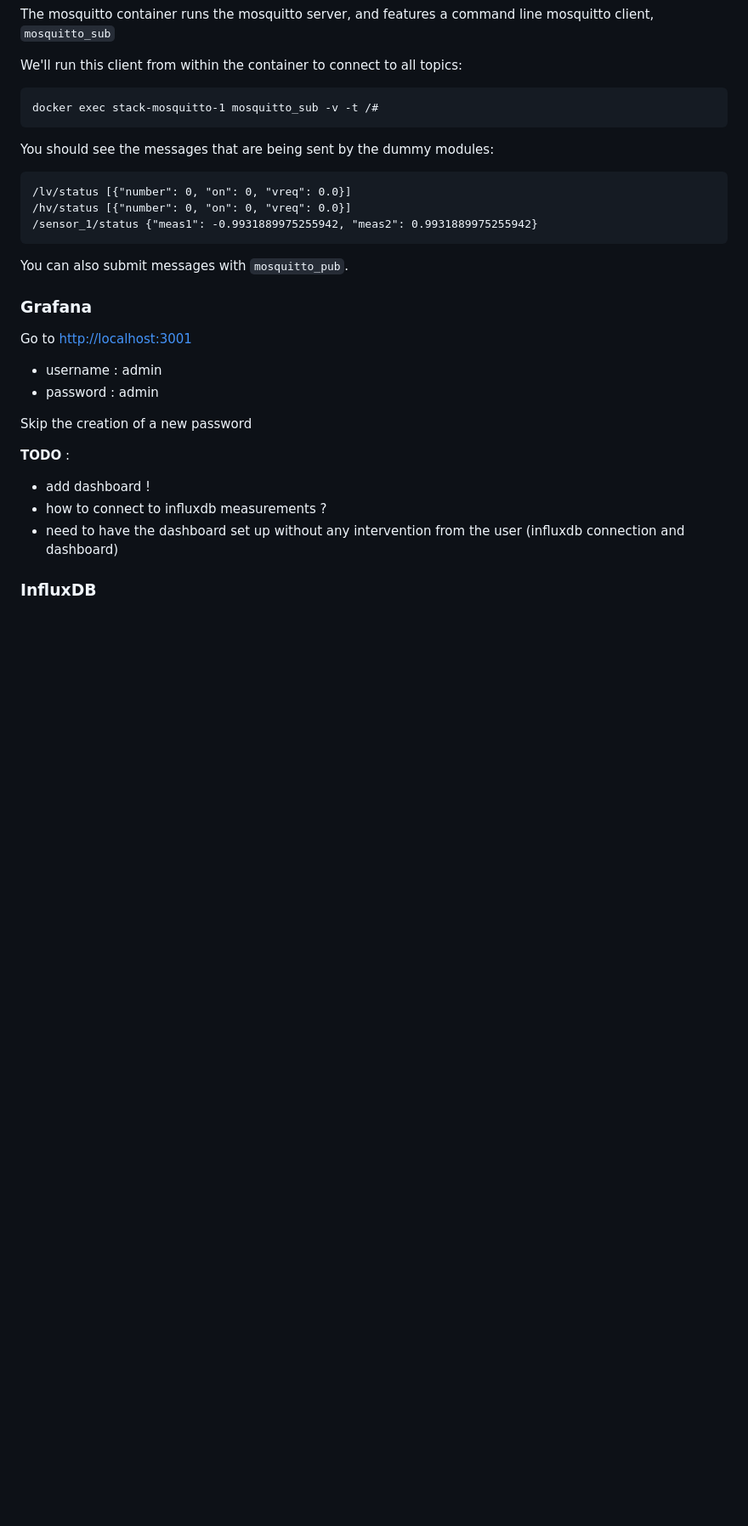
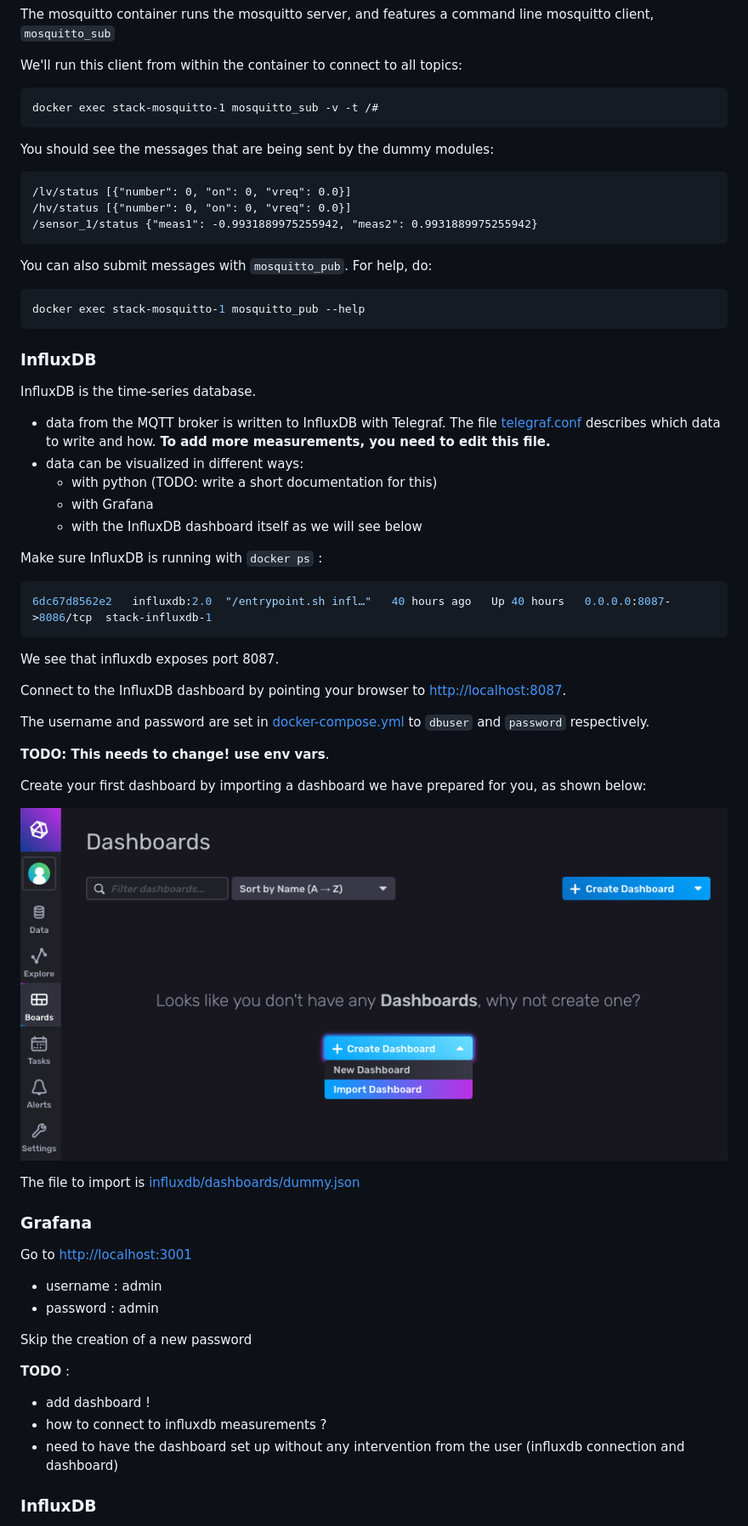
Before and after one commit to cms-tedd-ip2i/stack, a Markdown page: README.md, the part around the change. Shown at 85% size. GitHub-like rendering; pictures changed too: doc/images/influxdb_dashboard/import_dashboard.png (added); blank space fills up the shorter version.

Commit message:
influxdb doc and dashboard

````diff
--- a/README.md
+++ b/README.md
@@ -125,7 +125,46 @@ You should see the messages that are being sent by the dummy modules:
 /sensor_1/status {"meas1": -0.9931889975255942, "meas2": 0.9931889975255942}
 ```
 
-You can also submit messages with `mosquitto_pub`.
+You can also submit messages with `mosquitto_pub`. For help, do:
+
+```shell
+docker exec stack-mosquitto-1 mosquitto_pub --help
+```
+
+### InfluxDB
+
+InfluxDB is the time-series database.
+
+* data from the MQTT broker is written to InfluxDB with Telegraf.
+The file [telegraf.conf](telegraf.conf) describes which data to write and how.
+**To add more measurements, you need to edit this file.**
+* data can be visualized in different ways:
+  * with python (TODO: write a short documentation for this)
+  * with Grafana
+  * with the InfluxDB dashboard itself as we will see below
+
+Make sure InfluxDB is running with `docker ps` :
+
+```shell
+6dc67d8562e2   influxdb:2.0  "/entrypoint.sh infl…"   40 hours ago   Up 40 hours   0.0.0.0:8087->8086/tcp  stack-influxdb-1
+```
+
+We see that influxdb exposes port 8087.
+
+Connect to the InfluxDB dashboard by pointing your browser to
+[http://localhost:8087](http://localhost:8087).
+
+The username and password are set in [docker-compose.yml](docker-compose.yml) to
+ `dbuser` and `password` respectively.
+
+**TODO: This needs to change! use env vars**.
+
+Create your first dashboard by importing a dashboard we have prepared for you,
+as shown below:
+
+![](doc/images/influxdb_dashboard/import_dashboard.png)
+
+The file to import is [influxdb/dashboards/dummy.json](influxdb/dashboards/dummy.json)
 
 ### Grafana
 
````
Also changed, not shown: 1 other file.
